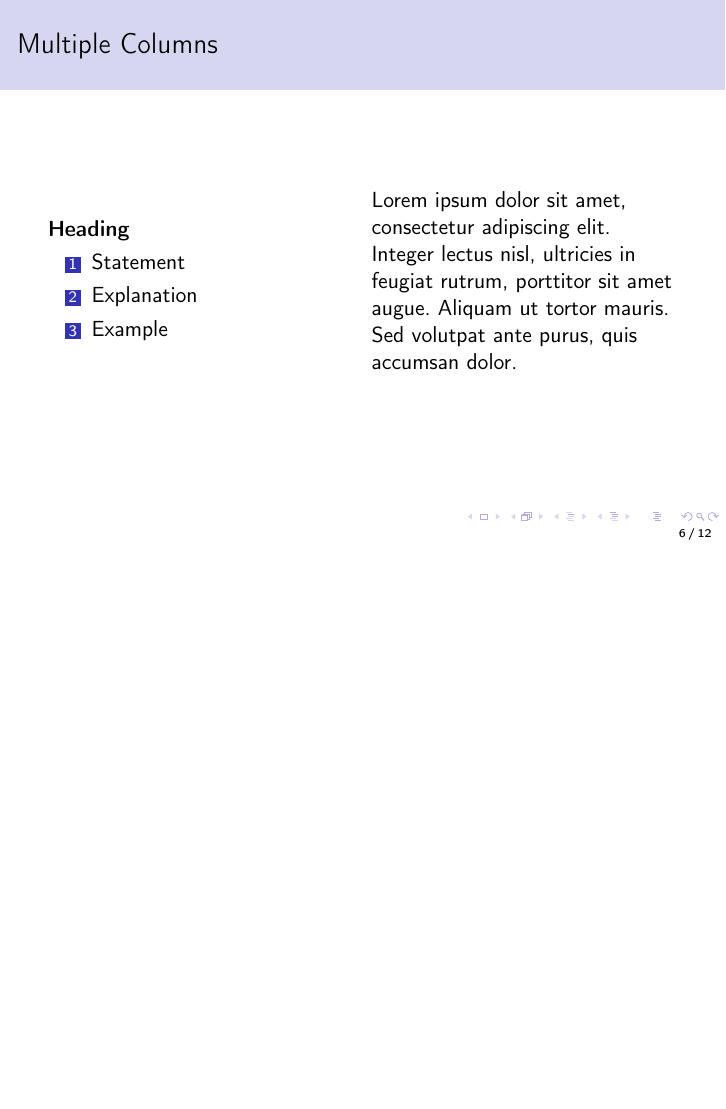
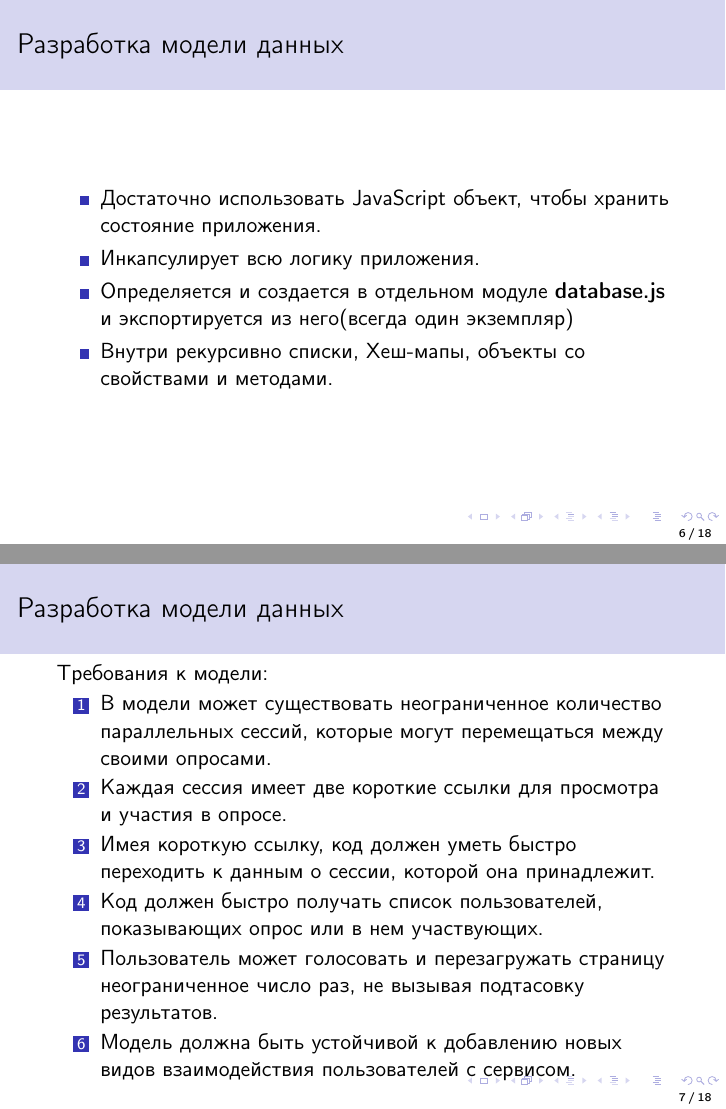
Before and after one commit to Jeday/GraduationPaper, LaTeX slides (presentation.tex): page 6 of 12 before the commit and pages 6 and 7 of 18 after it, the two joined at a grey line, the shorter picture padded with empty space. Compiled offline with pdfLaTeX.

Commit message:
more slides and diagrams for presentation

```diff
--- a/presentation.tex
+++ b/presentation.tex
@@ -148,3 +149,29 @@
 \end{frame}
 
 %------------------------------------------------
+
+\subsection{Разработка модели данных}
+\begin{frame}
+\frametitle{Разработка модели данных}
+	\begin{itemize}
+		\item Достаточно использовать JavaScript объект, чтобы хранить состояние приложения.
+		\item Инкапсулирует всю логику приложения.
+		\item Определяется и создается в отдельном модуле \textbf{database.js} и экспортируется из него(всегда один экземпляр)
+		\item Внутри рекурсивно списки, Хеш-мапы, объекты со свойствами и методами.
+	\end{itemize}
+\end{frame}
+
+%------------------------------------------------
+
+\begin{frame}
+\frametitle{Разработка модели данных}
+	Требования к модели:
+\begin{enumerate}
+	\item В модели может существовать неограниченное количество параллельных сессий, которые могут перемещаться между своими опросами.
+	\item Каждая сессия имеет две короткие ссылки для просмотра и участия в опросе.
+	\item Имея короткую ссылку, код должен уметь быстро переходить к данным о сессии, которой она принадлежит.
+	\item Код должен быстро получать список пользователей, показывающих опрос или в нем участвующих.
+	\item Пользователь может голосовать и перезагружать страницу неограниченное число раз, не вызывая подтасовку результатов.
+	\item Модель должна быть устойчивой к добавлению новых видов взаимодействия пользователей с сервисом.
+\end{enumerate}
+\end{frame}
```
Also changed, not shown: img/debounce.png (added), img/nodeb.png (added), img/wsdiagram.png (added), presentation.pdf, presentation.tex (55 more changed lines), 3 other files.
